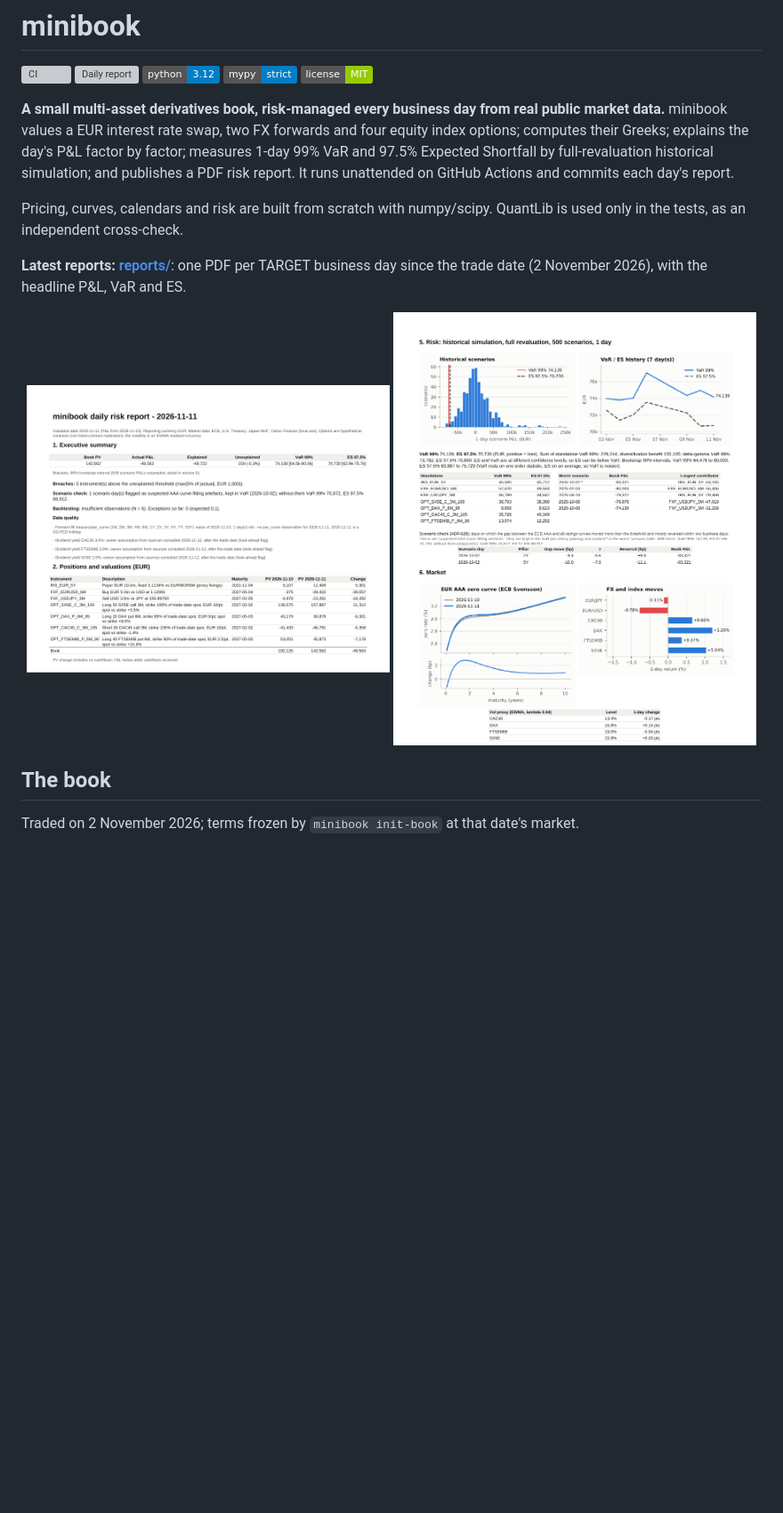
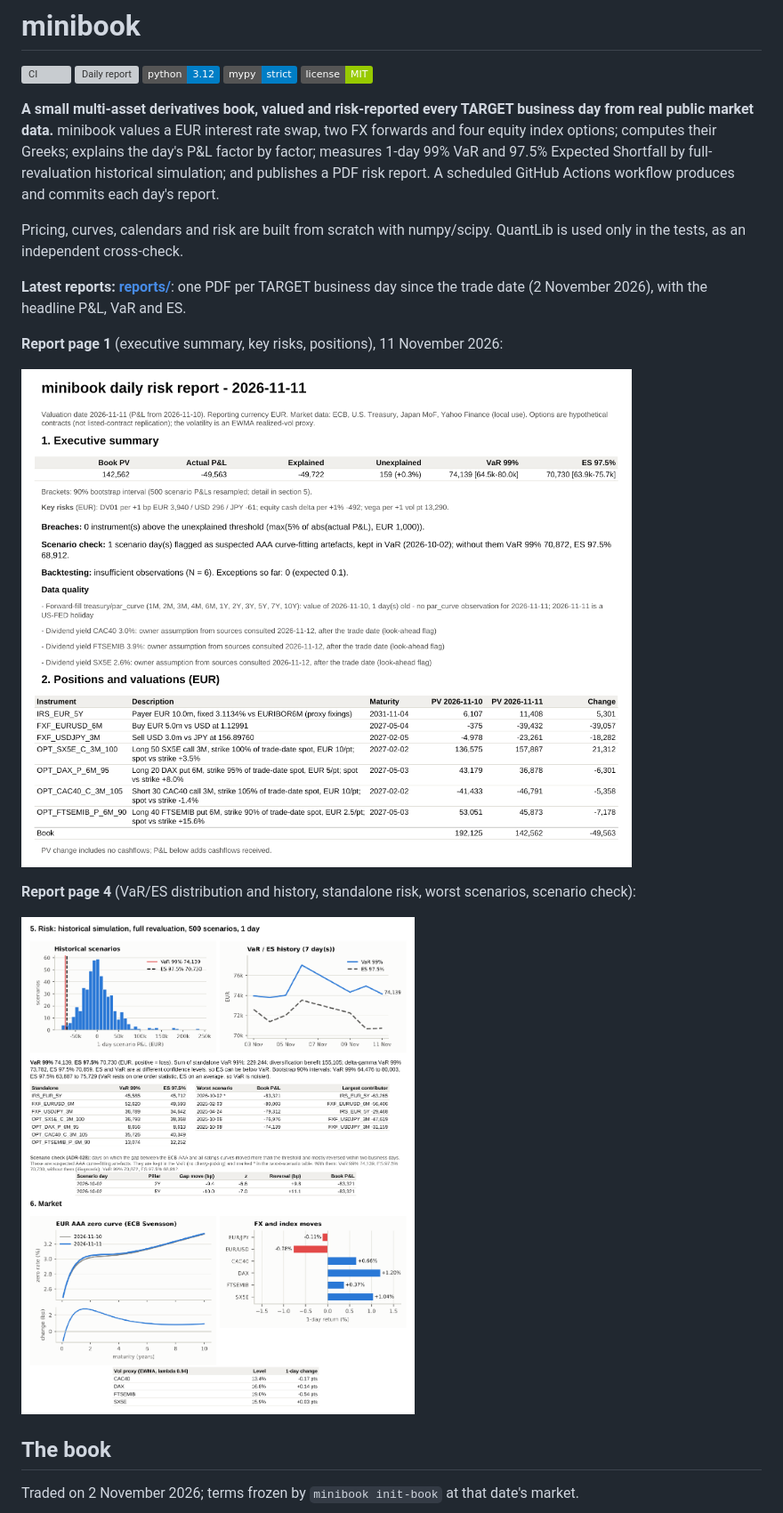
Before and after one commit to nadirsayed/minibook, a Markdown page: README.md, the part around the change. Shown at 89% size. GitHub-like rendering; pictures changed too: docs/img/report_2026-11-11_p1.png (deleted), docs/img/report_2026-11-11_p4.png (deleted), docs/img/report_page1.png (added); badges without logos; blank space fills up the shorter version; grey boxes are pictures that could not be loaded.

```diff
--- a/README.md
+++ b/README.md
@@ -6,12 +6,12 @@
 ![mypy strict](https://img.shields.io/badge/mypy-strict-blue)
 ![License: MIT](https://img.shields.io/badge/license-MIT-green)
 
-**A small multi-asset derivatives book, risk-managed every business day from real public
-market data.** minibook values a EUR interest rate swap, two FX forwards and four equity
-index options; computes their Greeks; explains the day's P&L factor by factor; measures
-1-day 99% VaR and 97.5% Expected Shortfall by full-revaluation historical simulation; and
-publishes a PDF risk report. It runs unattended on GitHub Actions and commits each day's
-report.
+**A small multi-asset derivatives book, valued and risk-reported every TARGET business day
+from real public market data.** minibook values a EUR interest rate swap, two FX forwards
+and four equity index options; computes their Greeks; explains the day's P&L factor by
+factor; measures 1-day 99% VaR and 97.5% Expected Shortfall by full-revaluation historical
+simulation; and publishes a PDF risk report. A scheduled GitHub Actions workflow produces
+and commits each day's report.
 
 Pricing, curves, calendars and risk are built from scratch with numpy/scipy. QuantLib is
 used only in the tests, as an independent cross-check.
@@ -19,10 +19,14 @@ used only in the tests, as an independent cross-check.
 **Latest reports: [reports/](reports/README.md)**: one PDF per TARGET business day since
 the trade date (2 November 2026), with the headline P&L, VaR and ES.
 
-<p align="center">
-  <img src="docs/img/report_2026-11-11_p1.png" width="49%" alt="Report page 1: executive summary and positions">
-  <img src="docs/img/report_2026-11-11_p4.png" width="49%" alt="Report page 4: VaR/ES histogram, history, worst scenarios and scenario check">
-</p>
+**Report page 1** (executive summary, key risks, positions), 11 November 2026:
+
+![Report page 1: executive summary, key risks and positions](docs/img/report_page1.png)
+
+**Report page 4** (VaR/ES distribution and history, standalone risk, worst scenarios,
+scenario check):
+
+![Report page 4: VaR/ES histogram and history, worst scenarios and scenario check](docs/img/report_page4.png)
 
 ## The book
 
```
Also changed, not shown: CHANGELOG.md (+8 -0 lines), 3 other files.
